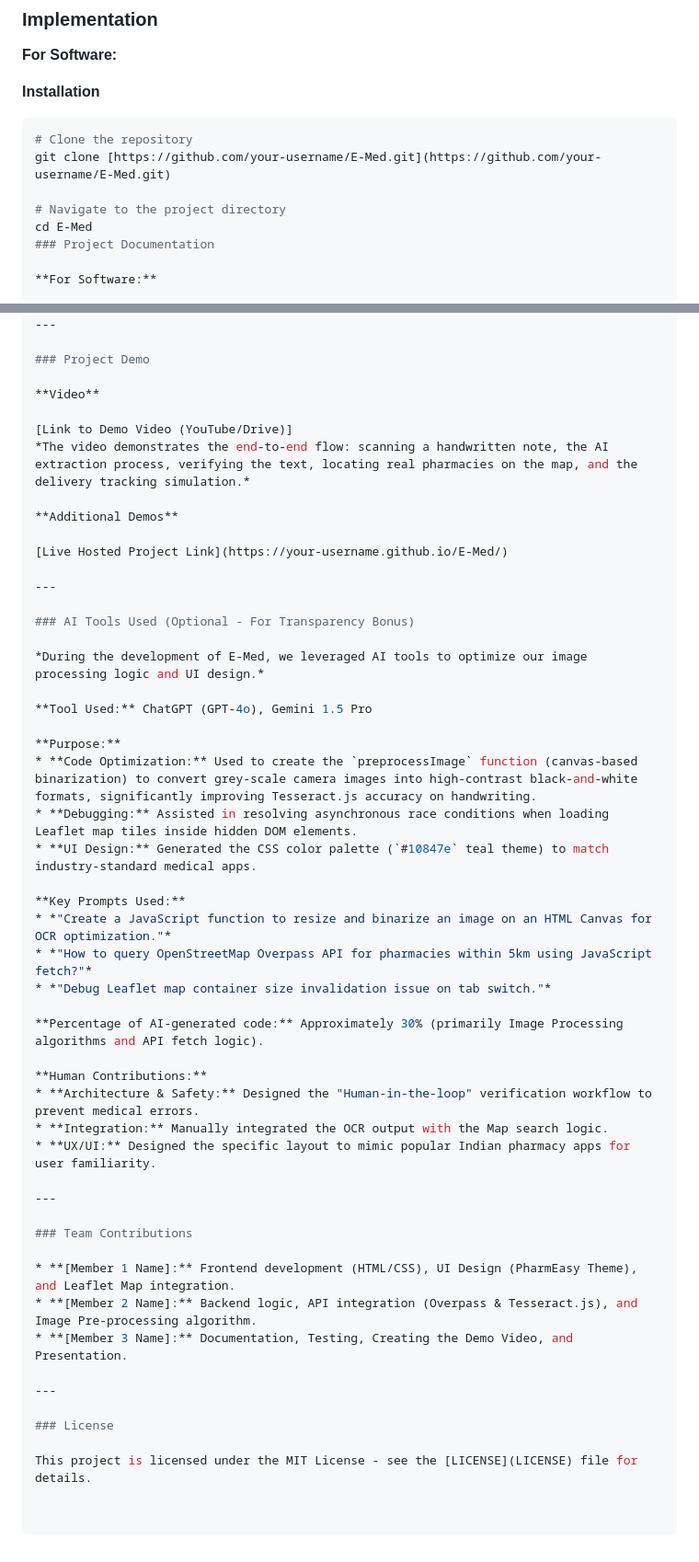
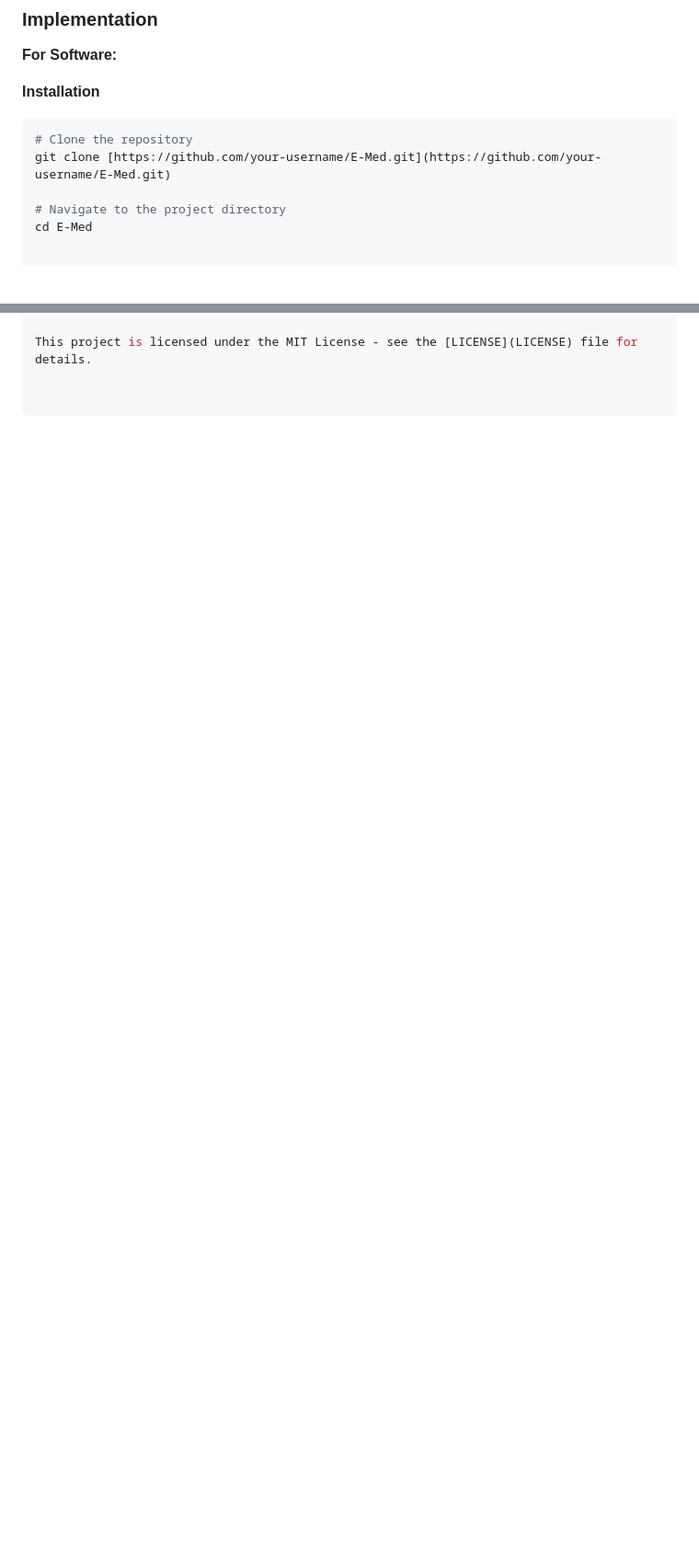
Before and after one commit to neonarose/E-MED, a Markdown page: README.md, 2 parts joined by grey strips. Shown at 92% size. Rendered like a GitHub page; blank space fills up the shorter version.

Commit message:
Clean up README by removing detailed documentation
Removed extensive project documentation including screenshots, diagrams, and AI tools used.

```diff
--- a/README.md
+++ b/README.md
@@ -68,7 +68,5 @@ git clone [https://github.com/your-username/E-Med.git](https://github.com/your-u
 
 # Navigate to the project directory
 cd E-Med
-### Project Documentation
 
-**For Software:**
 
@@ -138,51 +73,2 @@ The application interacts with the OpenStreetMap **Overpass API** to fetch real-
----
-
-### Project Demo
-
-**Video**
-
-[Link to Demo Video (YouTube/Drive)]
-*The video demonstrates the end-to-end flow: scanning a handwritten note, the AI extraction process, verifying the text, locating real pharmacies on the map, and the delivery tracking simulation.*
-
-**Additional Demos**
-
-[Live Hosted Project Link](https://your-username.github.io/E-Med/)
-
----
-
-### AI Tools Used (Optional - For Transparency Bonus)
-
-*During the development of E-Med, we leveraged AI tools to optimize our image processing logic and UI design.*
-
-**Tool Used:** ChatGPT (GPT-4o), Gemini 1.5 Pro
-
-**Purpose:**
-* **Code Optimization:** Used to create the `preprocessImage` function (canvas-based binarization) to convert grey-scale camera images into high-contrast black-and-white formats, significantly improving Tesseract.js accuracy on handwriting.
-* **Debugging:** Assisted in resolving asynchronous race conditions when loading Leaflet map tiles inside hidden DOM elements.
-* **UI Design:** Generated the CSS color palette (`#10847e` teal theme) to match industry-standard medical apps.
-
-**Key Prompts Used:**
-* *"Create a JavaScript function to resize and binarize an image on an HTML Canvas for OCR optimization."*
-* *"How to query OpenStreetMap Overpass API for pharmacies within 5km using JavaScript fetch?"*
-* *"Debug Leaflet map container size invalidation issue on tab switch."*
-
-**Percentage of AI-generated code:** Approximately 30% (primarily Image Processing algorithms and API fetch logic).
-
-**Human Contributions:**
-* **Architecture & Safety:** Designed the "Human-in-the-loop" verification workflow to prevent medical errors.
-* **Integration:** Manually integrated the OCR output with the Map search logic.
-* **UX/UI:** Designed the specific layout to mimic popular Indian pharmacy apps for user familiarity.
-
----
-
-### Team Contributions
-
-* **[Member 1 Name]:** Frontend development (HTML/CSS), UI Design (PharmEasy Theme), and Leaflet Map integration.
-* **[Member 2 Name]:** Backend logic, API integration (Overpass & Tesseract.js), and Image Pre-processing algorithm.
-* **[Member 3 Name]:** Documentation, Testing, Creating the Demo Video, and Presentation.
-
----
-
-### License
 
 This project is licensed under the MIT License - see the [LICENSE](LICENSE) file for details.
```
Also changed, not shown: other parts of README.md (+0 -63 lines).
